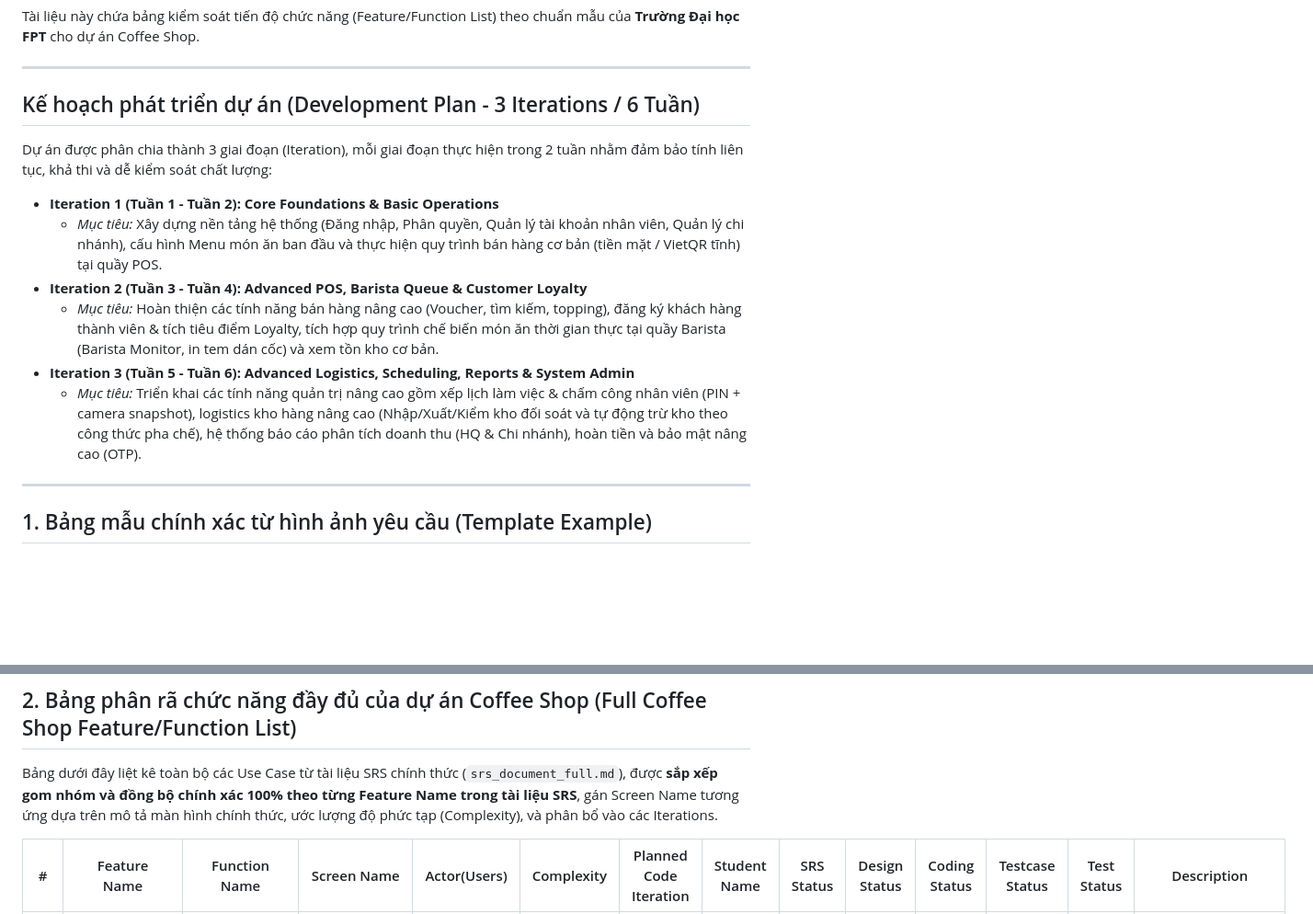
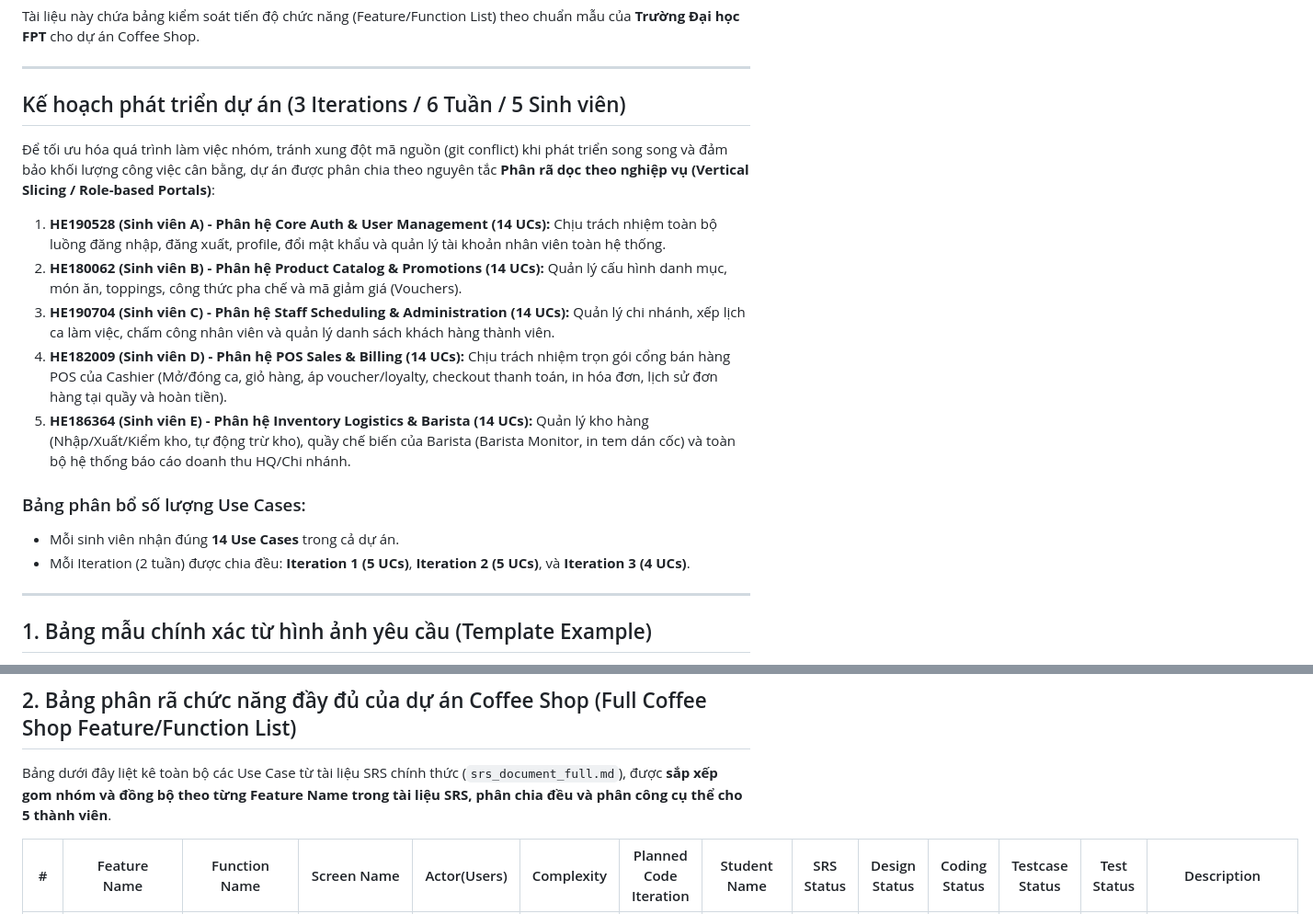
Before and after one commit to Shaichi/Khoga_coffe_shop, a Markdown page: feature_function_matrix.md, 2 parts joined by grey strips. Shown at 92% size. Drawn GitHub-style; blank space fills up the shorter version.

Commit message:
docs: assign 70 use cases equally to 5 students without git conflicts

```diff
--- a/feature_function_matrix.md
+++ b/feature_function_matrix.md
@@ -4,16 +4,19 @@ Tài liệu này chứa bảng kiểm soát tiến độ chức năng (Feature/F
 
 ---
 
-## Kế hoạch phát triển dự án (Development Plan - 3 Iterations / 6 Tuần)
+## Kế hoạch phát triển dự án (3 Iterations / 6 Tuần / 5 Sinh viên)
 
-Dự án được phân chia thành 3 giai đoạn (Iteration), mỗi giai đoạn thực hiện trong 2 tuần nhằm đảm bảo tính liên tục, khả thi và dễ kiểm soát chất lượng:
+Để tối ưu hóa quá trình làm việc nhóm, tránh xung đột mã nguồn (git conflict) khi phát triển song song và đảm bảo khối lượng công việc cân bằng, dự án được phân chia theo nguyên tắc **Phân rã dọc theo nghiệp vụ (Vertical Slicing / Role-based Portals)**:
 
-*   **Iteration 1 (Tuần 1 - Tuần 2): Core Foundations & Basic Operations**
-    *   *Mục tiêu:* Xây dựng nền tảng hệ thống (Đăng nhập, Phân quyền, Quản lý tài khoản nhân viên, Quản lý chi nhánh), cấu hình Menu món ăn ban đầu và thực hiện quy trình bán hàng cơ bản (tiền mặt / VietQR tĩnh) tại quầy POS.
-*   **Iteration 2 (Tuần 3 - Tuần 4): Advanced POS, Barista Queue & Customer Loyalty**
-    *   *Mục tiêu:* Hoàn thiện các tính năng bán hàng nâng cao (Voucher, tìm kiếm, topping), đăng ký khách hàng thành viên & tích tiêu điểm Loyalty, tích hợp quy trình chế biến món ăn thời gian thực tại quầy Barista (Barista Monitor, in tem dán cốc) và xem tồn kho cơ bản.
-*   **Iteration 3 (Tuần 5 - Tuần 6): Advanced Logistics, Scheduling, Reports & System Admin**
-    *   *Mục tiêu:* Triển khai các tính năng quản trị nâng cao gồm xếp lịch làm việc & chấm công nhân viên (PIN + camera snapshot), logistics kho hàng nâng cao (Nhập/Xuất/Kiểm kho đối soát và tự động trừ kho theo công thức pha chế), hệ thống báo cáo phân tích doanh thu (HQ & Chi nhánh), hoàn tiền và bảo mật nâng cao (OTP).
+1.  **HE190528 (Sinh viên A) - Phân hệ Core Auth & User Management (14 UCs):** Chịu trách nhiệm toàn bộ luồng đăng nhập, đăng xuất, profile, đổi mật khẩu và quản lý tài khoản nhân viên toàn hệ thống.
+2.  **HE180062 (Sinh viên B) - Phân hệ Product Catalog & Promotions (14 UCs):** Quản lý cấu hình danh mục, món ăn, toppings, công thức pha chế và mã giảm giá (Vouchers).
+3.  **HE190704 (Sinh viên C) - Phân hệ Staff Scheduling & Administration (14 UCs):** Quản lý chi nhánh, xếp lịch ca làm việc, chấm công nhân viên và quản lý danh sách khách hàng thành viên.
+4.  **HE182009 (Sinh viên D) - Phân hệ POS Sales & Billing (14 UCs):** Chịu trách nhiệm trọn gói cổng bán hàng POS của Cashier (Mở/đóng ca, giỏ hàng, áp voucher/loyalty, checkout thanh toán, in hóa đơn, lịch sử đơn hàng tại quầy và hoàn tiền).
+5.  **HE186364 (Sinh viên E) - Phân hệ Inventory Logistics & Barista (14 UCs):** Quản lý kho hàng (Nhập/Xuất/Kiểm kho, tự động trừ kho), quầy chế biến của Barista (Barista Monitor, in tem dán cốc) và toàn bộ hệ thống báo cáo doanh thu HQ/Chi nhánh.
+
+### Bảng phân bổ số lượng Use Cases:
+*   Mỗi sinh viên nhận đúng **14 Use Cases** trong cả dự án.
+*   Mỗi Iteration (2 tuần) được chia đều: **Iteration 1 (5 UCs)**, **Iteration 2 (5 UCs)**, và **Iteration 3 (4 UCs)**.
 
 ---
 
@@ -41,7 +44,7 @@ Dưới đây là bảng được dựng lại chính xác theo hình ảnh ch
 
 ## 2. Bảng phân rã chức năng đầy đủ của dự án Coffee Shop (Full Coffee Shop Feature/Function List)
 
-Bảng dưới đây liệt kê toàn bộ các Use Case từ tài liệu SRS chính thức (`srs_document_full.md`), được **sắp xếp gom nhóm và đồng bộ chính xác 100% theo từng Feature Name trong tài liệu SRS**, gán Screen Name tương ứng dựa trên mô tả màn hình chính thức, ước lượng độ phức tạp (Complexity), và phân bổ vào các Iterations.
+Bảng dưới đây liệt kê toàn bộ các Use Case từ tài liệu SRS chính thức (`srs_document_full.md`), được **sắp xếp gom nhóm và đồng bộ theo từng Feature Name trong tài liệu SRS, phân chia đều và phân công cụ thể cho 5 thành viên**.
 
 | # | Feature Name | Function Name | Screen Name | Actor(Users) | Complexity | Planned Code Iteration | Student Name | SRS Status | Design Status | Coding Status | Testcase Status | Test Status | Description |
 |:---:|---|---|---|---|:---:|:---:|---|:---:|:---:|:---:|:---:|:---:|---|
```
Also changed, not shown: other parts of feature_function_matrix.md (+70 -70 lines).
